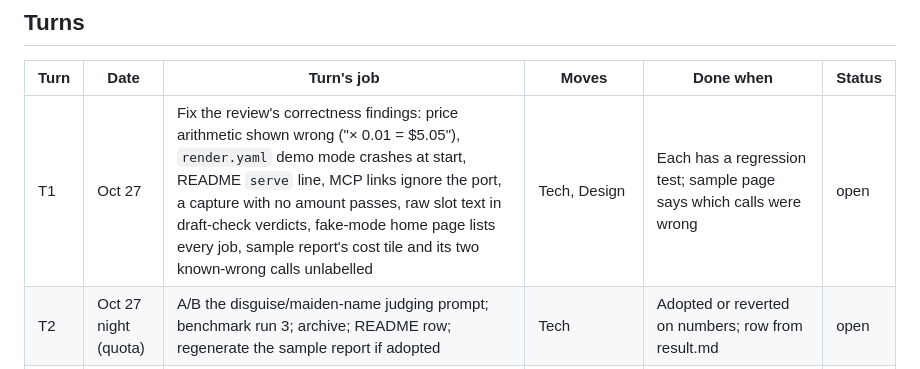
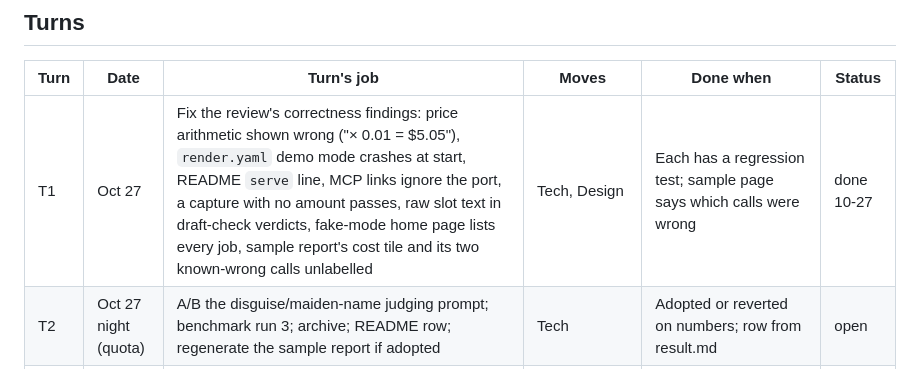
Before and after one commit to nolankido/canonKeeper, a Markdown page: docs/SPRINT.md, the part around the change. Rendered like a GitHub page.

```diff
--- a/docs/SPRINT.md
+++ b/docs/SPRINT.md
@@ -18,7 +18,7 @@ sponsor prize. Target: Best Use of Agentic Commerce; sponsor: AG Grid (Render cr
 ## Turns
 | Turn | Date | Turn's job | Moves | Done when | Status |
 | --- | --- | --- | --- | --- | --- |
-| T1 | Oct 27 | Fix the review's correctness findings: price arithmetic shown wrong ("× 0.01 = $5.05"), `render.yaml` demo mode crashes at start, README `serve` line, MCP links ignore the port, a capture with no amount passes, raw slot text in draft-check verdicts, fake-mode home page lists every job, sample report's cost tile and its two known-wrong calls unlabelled | Tech, Design | Each has a regression test; sample page says which calls were wrong | open |
+| T1 | Oct 27 | Fix the review's correctness findings: price arithmetic shown wrong ("× 0.01 = $5.05"), `render.yaml` demo mode crashes at start, README `serve` line, MCP links ignore the port, a capture with no amount passes, raw slot text in draft-check verdicts, fake-mode home page lists every job, sample report's cost tile and its two known-wrong calls unlabelled | Tech, Design | Each has a regression test; sample page says which calls were wrong | done 10-27 |
 | T2 | Oct 27 night (quota) | A/B the disguise/maiden-name judging prompt; benchmark run 3; archive; README row; regenerate the sample report if adopted | Tech | Adopted or reverted on numbers; row from result.md | open |
 | T3 | Oct 28 | Lead with the product: README and home page open on Preflight (problem, who it is for, price, a finished Holmes report one click away); privacy stated plainly (hosted demo = public-domain only; private books via a no-training paid tier or local mode) | Design, Impact | A fresh agent says what it does, for whom, and how a private book is protected, in 10 seconds | open |
 | T4 | Oct 28 | Judging-proof hosting: real Gemini answers for the demo series shipped in the package, so demo runs cost 0 requests and a keyless local run shows real AI output, not mock text; quota checked before taking money; keep-awake through judging | Design, Tech | Cold start runs the demo with 0 requests; a quota-short quote refuses before PayPal | open |
```
Also changed, not shown: docs/DEVPOST_SUBMISSION.md (+1 -1 lines).
